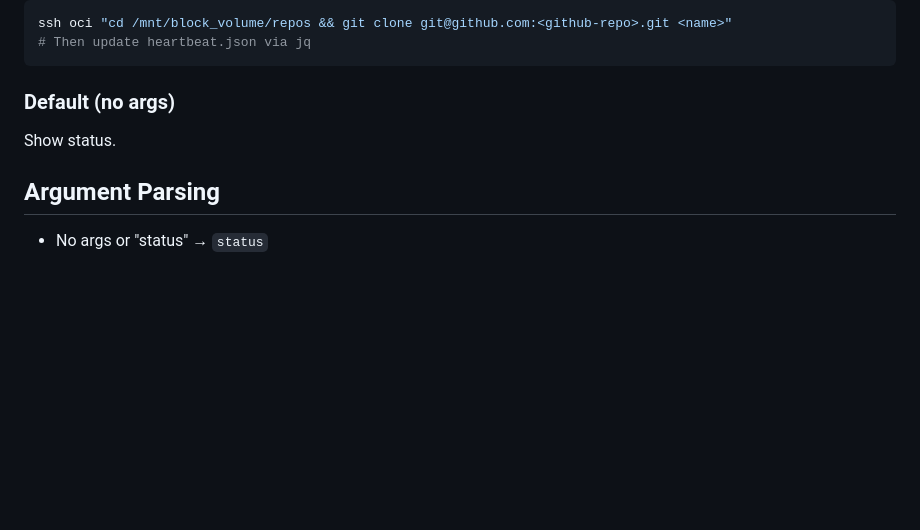
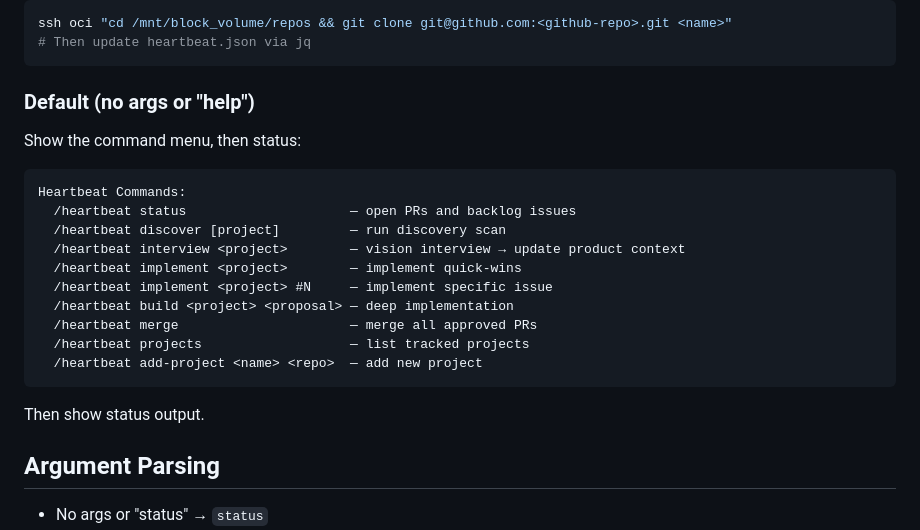
Before and after one commit to ChandlerHardy/heartbeat, a Markdown page: skills/heartbeat/SKILL.md, the part around the change. Rendered like a GitHub page; blank space fills up the shorter version.

Commit message:
Show command menu when /heartbeat invoked with no args
Co-Authored-By: Claude Opus 4.6 (1M context) <noreply@anthropic.com>

````diff
--- a/skills/heartbeat/SKILL.md
+++ b/skills/heartbeat/SKILL.md
@@ -130,8 +130,23 @@ ssh oci "cd /mnt/block_volume/repos && git clone git@github.com:<github-repo>.gi
 # Then update heartbeat.json via jq
 ```
 
-### Default (no args)
-Show status.
+### Default (no args or "help")
+Show the command menu, then status:
+
+```
+Heartbeat Commands:
+  /heartbeat status                     — open PRs and backlog issues
+  /heartbeat discover [project]         — run discovery scan
+  /heartbeat interview <project>        — vision interview → update product context
+  /heartbeat implement <project>        — implement quick-wins
+  /heartbeat implement <project> #N     — implement specific issue
+  /heartbeat build <project> <proposal> — deep implementation
+  /heartbeat merge                      — merge all approved PRs
+  /heartbeat projects                   — list tracked projects
+  /heartbeat add-project <name> <repo>  — add new project
+```
+
+Then show status output.
 
 ## Argument Parsing
 
````
